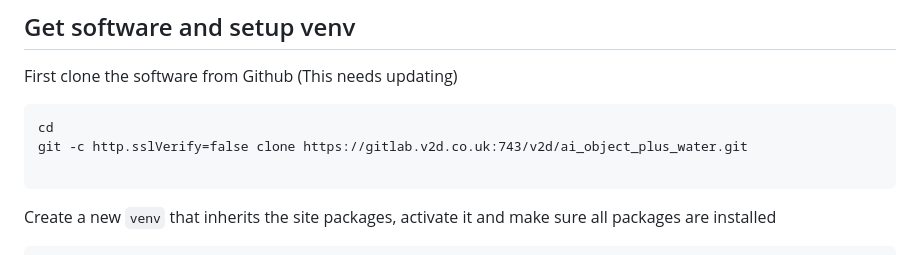
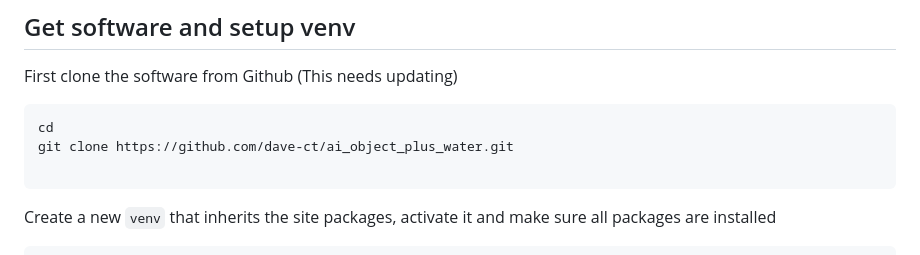
Before and after one commit to dave-ct/ai_object_plus_water, a Markdown page: README.md, the part around the change. GitHub-like rendering.

Commit message:
Update README.md
Changed Git Repo Link

````diff
--- a/README.md
+++ b/README.md
@@ -154,7 +154,7 @@ changing the `I2C_ADDRESS ` in the `my_configuration.py` file
 First clone the software from Github (This needs updating)
 ```
 cd
-git -c http.sslVerify=false clone https://gitlab.v2d.co.uk:743/v2d/ai_object_plus_water.git
+git clone https://github.com/dave-ct/ai_object_plus_water.git
 
 ```
 Create a new `venv` that inherits the site packages, activate it and make sure all packages are installed
````
